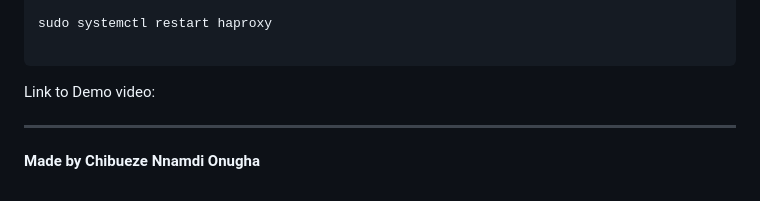
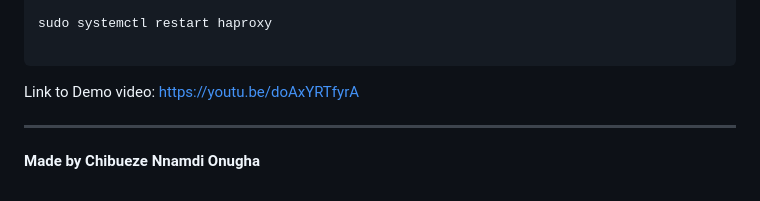
Before and after one commit to Nnamdi004/Nutrichef, a Markdown page: README.md, the part around the change. GitHub-like rendering.

````diff
--- a/README.md
+++ b/README.md
@@ -1275,7 +1275,7 @@ sudo systemctl restart haproxy
 
 ```
 
-Link to Demo video:
+Link to Demo video: https://youtu.be/doAxYRTfyrA
 
 
 ---
````
